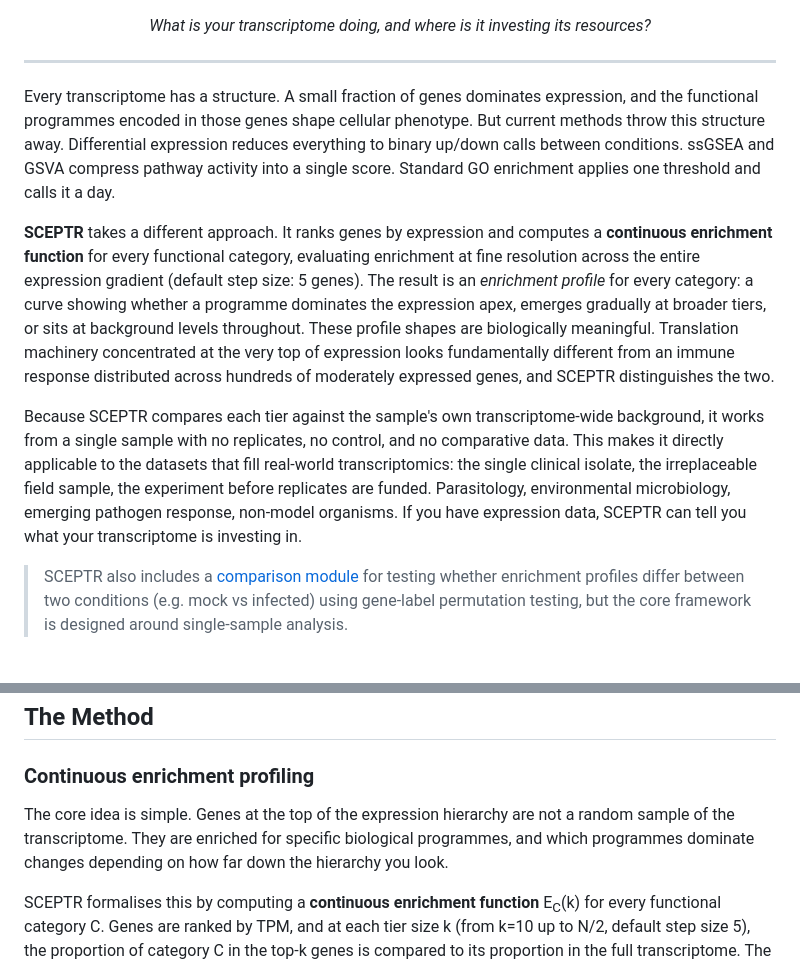
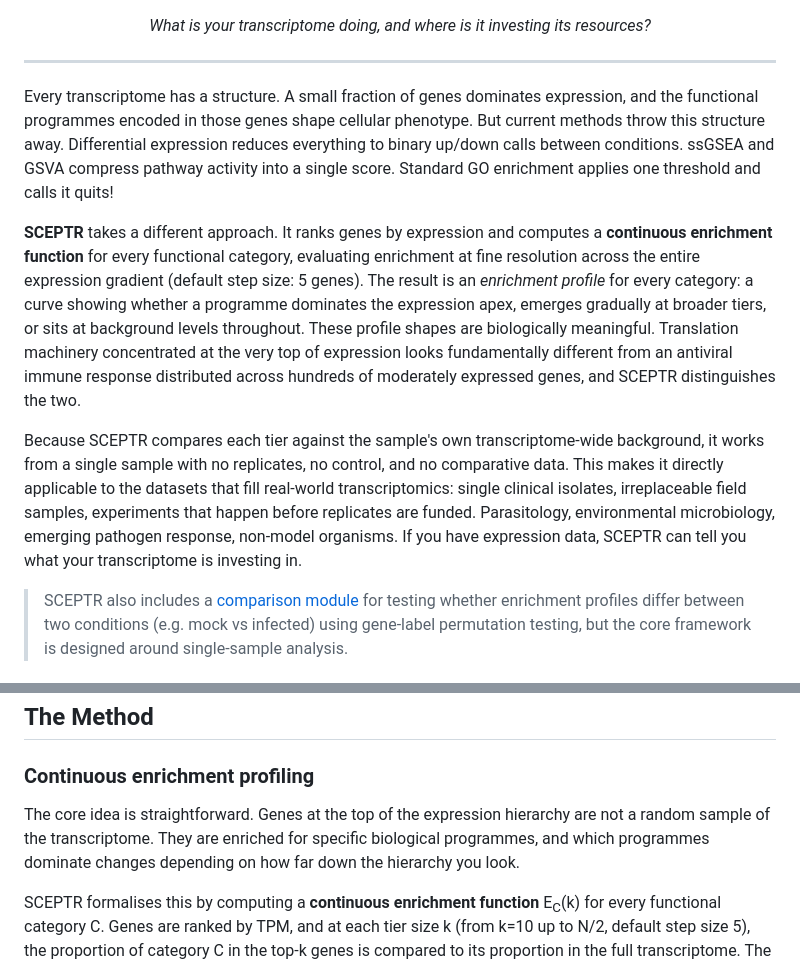
Before and after one commit to jsmccabe1/SCEPTR, a Markdown page: README.md, 2 parts joined by grey strips. Rendered like a GitHub page.

Commit message:
Refine language and improve clarity in README
Updated phrasing for clarity and consistency in the README.

```diff
--- a/README.md
+++ b/README.md
@@ -18,11 +18,11 @@
 
 ---
 
-Every transcriptome has a structure. A small fraction of genes dominates expression, and the functional programmes encoded in those genes shape cellular phenotype. But current methods throw this structure away. Differential expression reduces everything to binary up/down calls between conditions. ssGSEA and GSVA compress pathway activity into a single score. Standard GO enrichment applies one threshold and calls it a day.
+Every transcriptome has a structure. A small fraction of genes dominates expression, and the functional programmes encoded in those genes shape cellular phenotype. But current methods throw this structure away. Differential expression reduces everything to binary up/down calls between conditions. ssGSEA and GSVA compress pathway activity into a single score. Standard GO enrichment applies one threshold and calls it quits!
 
-**SCEPTR** takes a different approach. It ranks genes by expression and computes a **continuous enrichment function** for every functional category, evaluating enrichment at fine resolution across the entire expression gradient (default step size: 5 genes). The result is an *enrichment profile* for every category: a curve showing whether a programme dominates the expression apex, emerges gradually at broader tiers, or sits at background levels throughout. These profile shapes are biologically meaningful. Translation machinery concentrated at the very top of expression looks fundamentally different from an immune response distributed across hundreds of moderately expressed genes, and SCEPTR distinguishes the two.
+**SCEPTR** takes a different approach. It ranks genes by expression and computes a **continuous enrichment function** for every functional category, evaluating enrichment at fine resolution across the entire expression gradient (default step size: 5 genes). The result is an *enrichment profile* for every category: a curve showing whether a programme dominates the expression apex, emerges gradually at broader tiers, or sits at background levels throughout. These profile shapes are biologically meaningful. Translation machinery concentrated at the very top of expression looks fundamentally different from an antiviral immune response distributed across hundreds of moderately expressed genes, and SCEPTR distinguishes the two.
 
-Because SCEPTR compares each tier against the sample's own transcriptome-wide background, it works from a single sample with no replicates, no control, and no comparative data. This makes it directly applicable to the datasets that fill real-world transcriptomics: the single clinical isolate, the irreplaceable field sample, the experiment before replicates are funded. Parasitology, environmental microbiology, emerging pathogen response, non-model organisms. If you have expression data, SCEPTR can tell you what your transcriptome is investing in.
+Because SCEPTR compares each tier against the sample's own transcriptome-wide background, it works from a single sample with no replicates, no control, and no comparative data. This makes it directly applicable to the datasets that fill real-world transcriptomics: single clinical isolates, irreplaceable field samples, experiments that happen before replicates are funded. Parasitology, environmental microbiology, emerging pathogen response, non-model organisms. If you have expression data, SCEPTR can tell you what your transcriptome is investing in.
 
 > SCEPTR also includes a [comparison module](#comparing-two-conditions) for testing whether enrichment profiles differ between two conditions (e.g. mock vs infected) using gene-label permutation testing, but the core framework is designed around single-sample analysis.
 
@@ -70,7 +70,7 @@ Or specify everything directly:
 
 ### Continuous enrichment profiling
 
-The core idea is simple. Genes at the top of the expression hierarchy are not a random sample of the transcriptome. They are enriched for specific biological programmes, and which programmes dominate changes depending on how far down the hierarchy you look.
+The core idea is straightforward. Genes at the top of the expression hierarchy are not a random sample of the transcriptome. They are enriched for specific biological programmes, and which programmes dominate changes depending on how far down the hierarchy you look.
 
 SCEPTR formalises this by computing a **continuous enrichment function** E<sub>C</sub>(k) for every functional category C. Genes are ranked by TPM, and at each tier size k (from k=10 up to N/2, default step size 5), the proportion of category C in the top-k genes is compared to its proportion in the full transcriptome. The result is a fold-enrichment curve across the entire expression gradient, not just a handful of arbitrary thresholds.
 
```
